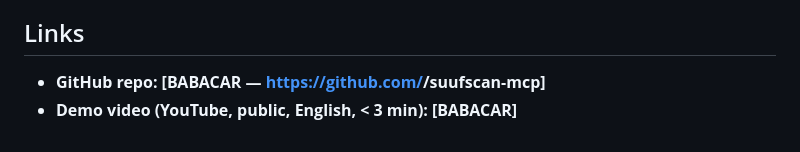
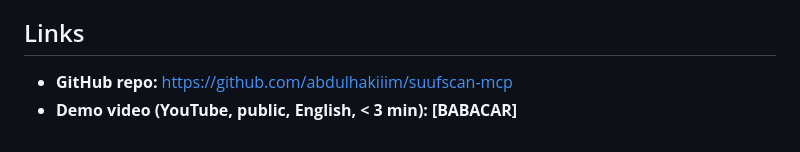
Before and after one commit to abdulhakiiim/suufscan-mcp, a Markdown page: docs/DEVPOST.md, the part around the change. Drawn GitHub-style.

Commit message:
docs: add GitHub repo link to Devpost
Co-Authored-By: Claude Opus 5.5 <noreply@anthropic.com>

```diff
--- a/docs/DEVPOST.md
+++ b/docs/DEVPOST.md
@@ -92,5 +92,5 @@ Only add entries you actually experienced. Template per entry:
 - **Suggestion:**
 
 ## Links
-- **GitHub repo:** **[BABACAR — https://github.com/<you>/suufscan-mcp]**
+- **GitHub repo:** https://github.com/abdulhakiiim/suufscan-mcp
 - **Demo video (YouTube, public, English, < 3 min):** **[BABACAR]**
```
